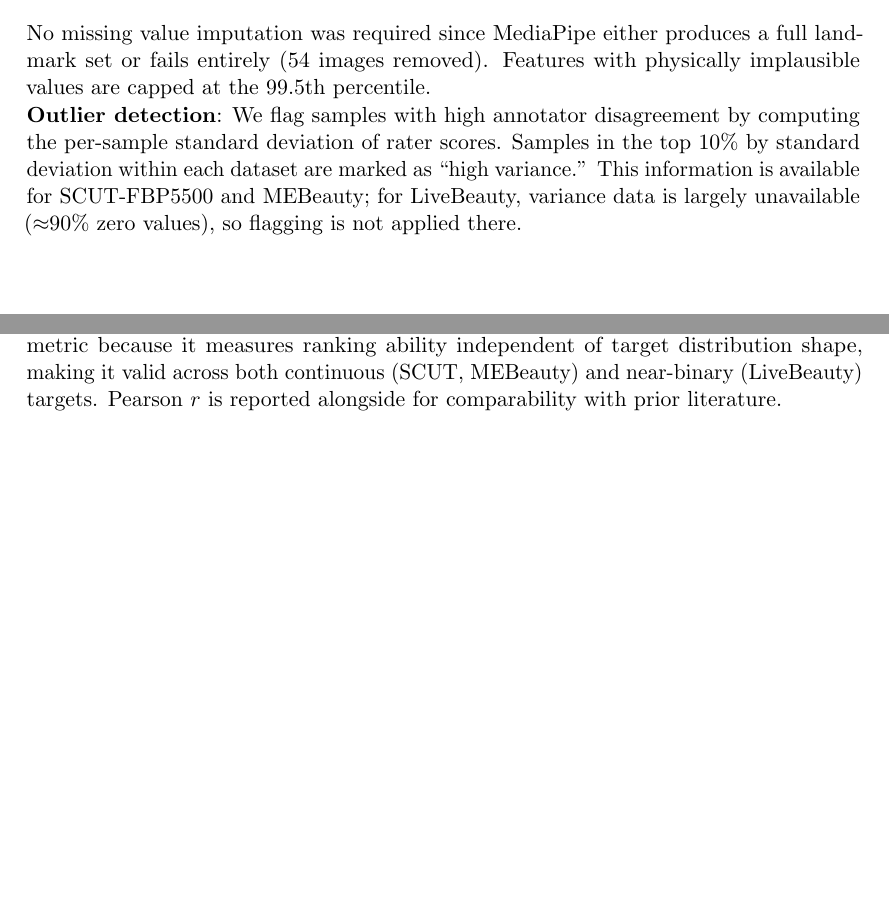
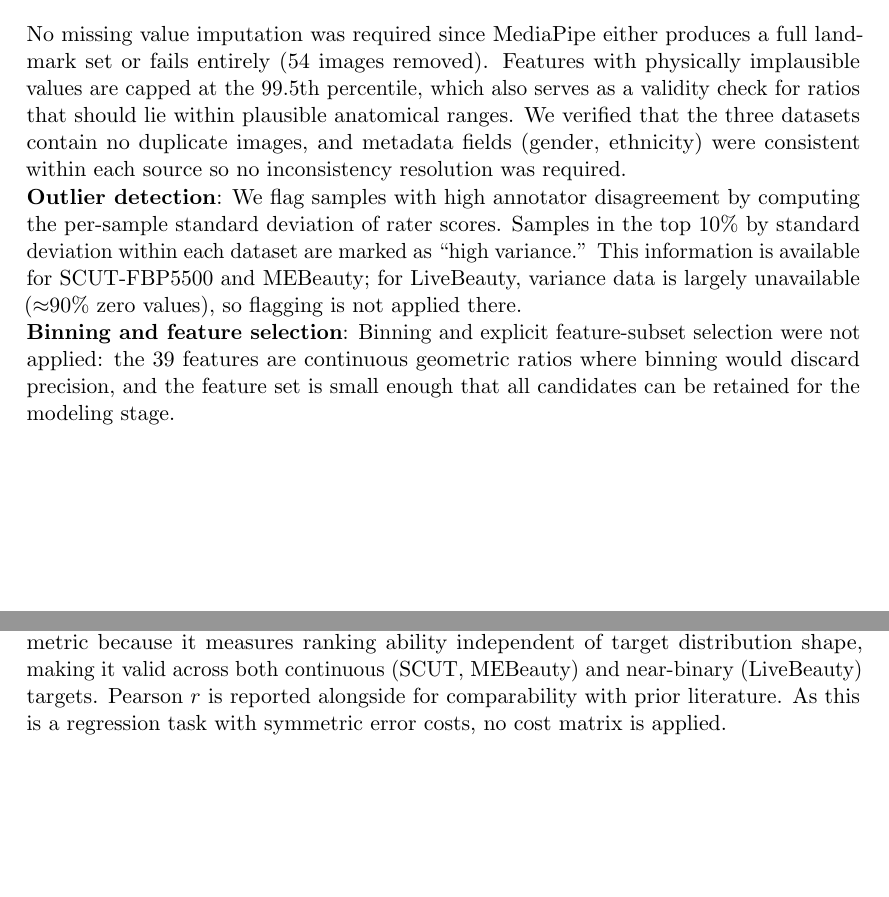
Before and after one commit to Froehlich99/data-mining, a LaTeX book (docs/Report/Team_3_Project_Report.tex): two parts of pages 5 and 6 of 13, joined at a grey line, cut so that both start at the same text, the shorter picture padded with empty space. Compiled offline with pdfLaTeX.

Commit message:
docs: address preprocessing checklist items in report
Add one-liners for validity tests, duplicates, inconsistencies, binning,
feature subset selection, and cost matrix justification.

```diff
--- a/docs/Report/Team_3_Project_Report.tex
+++ b/docs/Report/Team_3_Project_Report.tex
@@ -139,8 +139,9 @@ Proportions & 4 & midface\_ratio, lower\_face\_ratio, phi\_deviation, facial\_th
 
 \section{Data Cleaning}
 
-No missing value imputation was required since MediaPipe either produces a full landmark set or fails entirely (54 images removed). Features with physically implausible values are capped at the 99.5th percentile.\\
+No missing value imputation was required since MediaPipe either produces a full landmark set or fails entirely (54 images removed). Features with physically implausible values are capped at the 99.5th percentile, which also serves as a validity check for ratios that should lie within plausible anatomical ranges. We verified that the three datasets contain no duplicate images, and metadata fields (gender, ethnicity) were consistent within each source so no inconsistency resolution was required.\\
 \textbf{Outlier detection}: We flag samples with high annotator disagreement by computing the per-sample standard deviation of rater scores. Samples in the top 10\% by standard deviation within each dataset are marked as ``high variance.'' This information is available for SCUT-FBP5500 and MEBeauty; for LiveBeauty, variance data is largely unavailable ($\approx$90\% zero values), so flagging is not applied there.\\
+\textbf{Binning and feature selection}: Binning and explicit feature-subset selection were not applied: the 39 features are continuous geometric ratios where binning would discard precision, and the feature set is small enough that all candidates can be retained for the modeling stage.\\
 
 
 % ============================================================================
@@ -159,7 +160,7 @@ Hyperparameters for gradient-boosted trees are optimized with \textbf{Optuna} \c
 \textbf{Holdout Test Set}: We use a stratified 80/20 train/test split (stratified by ethnicity) with 5-fold CV on the training portion. Within each fold, 10\% is held out for early stopping.
 \textbf{Cross-Dataset Generalization}: We train on one dataset and evaluate on the others (6 combinations) to test ethnic transfer.
 \textbf{Fairness}: Using out-of-fold predictions, we compute per-ethnicity and per-gender metrics. Fairness is quantified via the absolute fairness gap (max group MAE $-$ min group MAE).\\
-Our primary metric is \textbf{MAE} (Mean Absolute Error), reported on each dataset's native rating scale (1--5 for SCUT and LiveBeauty, 1--10 for MEBeauty). We train on z-normalized scores to combine datasets with different scales, but convert prediction errors back to native units for interpretability. We adopt Spearman $\rho$ as the primary correlation metric because it measures ranking ability independent of target distribution shape, making it valid across both continuous (SCUT, MEBeauty) and near-binary (LiveBeauty) targets. Pearson $r$ is reported alongside for comparability with prior literature.\\
+Our primary metric is \textbf{MAE} (Mean Absolute Error), reported on each dataset's native rating scale (1--5 for SCUT and LiveBeauty, 1--10 for MEBeauty). We train on z-normalized scores to combine datasets with different scales, but convert prediction errors back to native units for interpretability. We adopt Spearman $\rho$ as the primary correlation metric because it measures ranking ability independent of target distribution shape, making it valid across both continuous (SCUT, MEBeauty) and near-binary (LiveBeauty) targets. Pearson $r$ is reported alongside for comparability with prior literature. As this is a regression task with symmetric error costs, no cost matrix is applied.\\
 
 % ============================================================================
 \chapter{Results and Discussion}
```
Also changed, not shown: docs/Report/Team_3_Project_Report.pdf.
